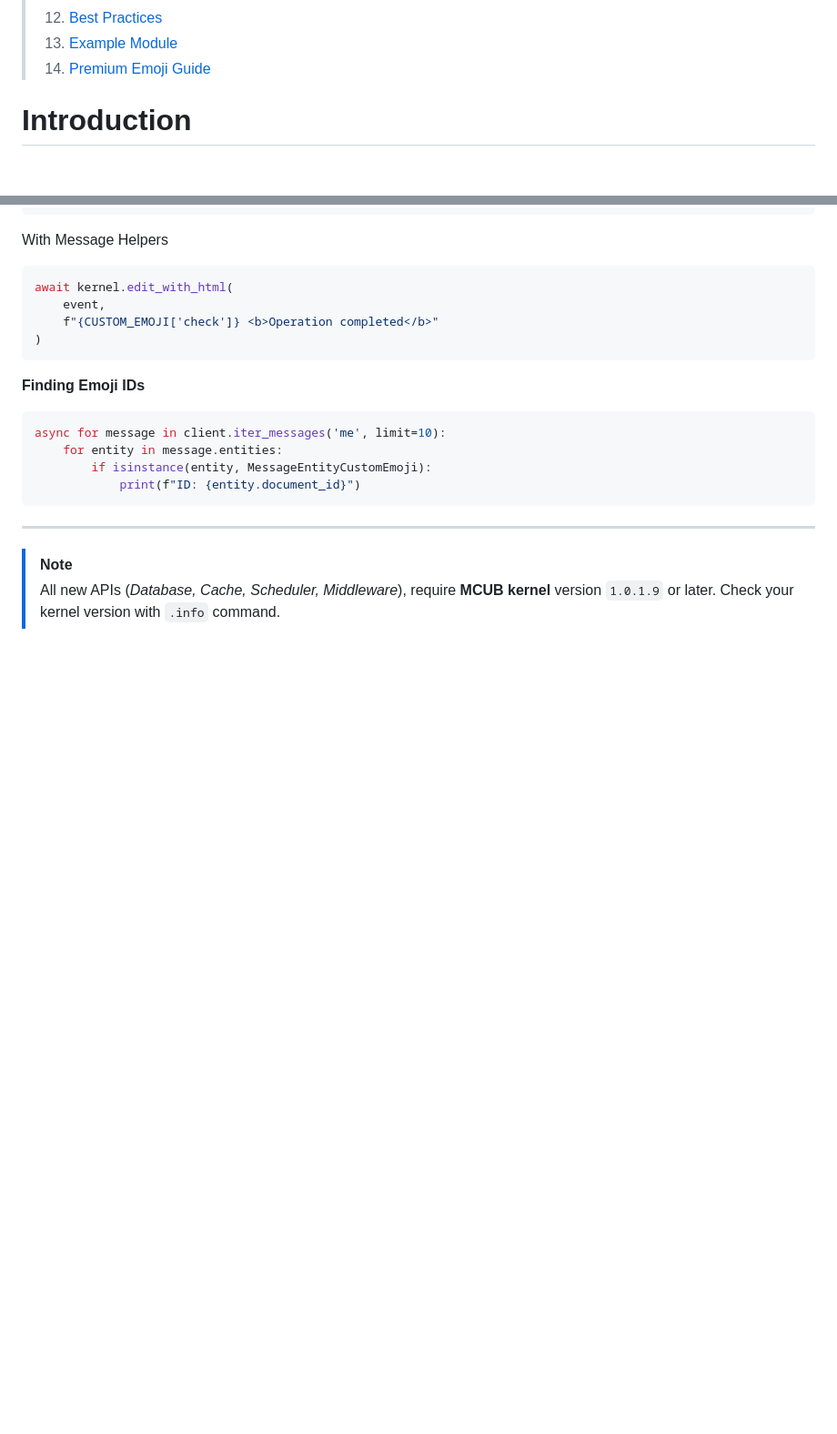
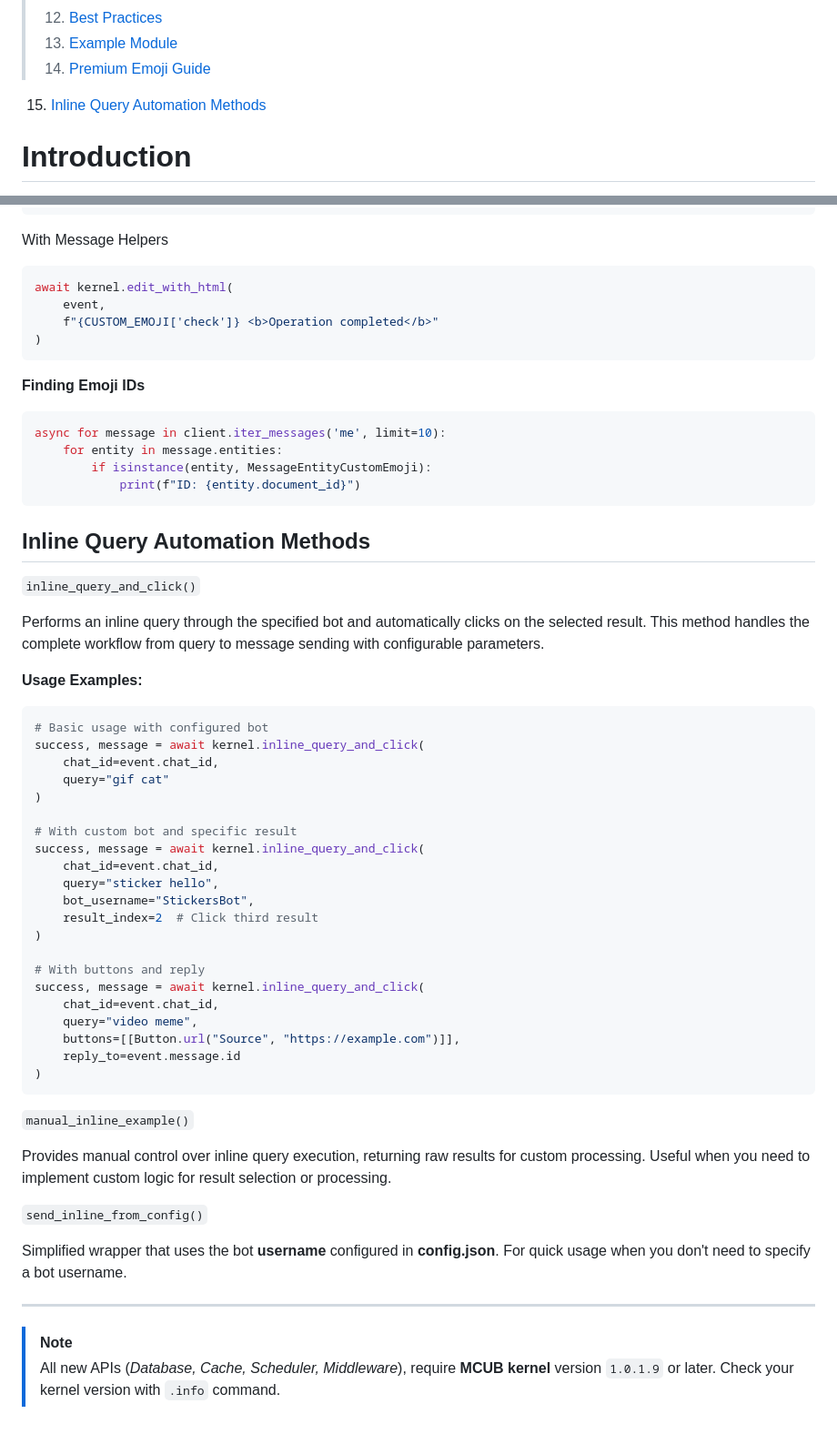
Before and after one commit to hairpin01/MCUB-fork, a Markdown page: API_DOC.md, 2 parts joined by grey strips. Shown at 91% size. GitHub-like rendering; blank space fills up the shorter version.

````diff
--- a/API_DOC.md
+++ b/API_DOC.md
@@ -16,6 +16,7 @@ __Table of Contents__
 > 12. [Best Practices](https://github.com/hairpin01/MCUB-fork/blob/main/API_DOC.md#best-practices)
 > 13. [Example Module](https://github.com/hairpin01/MCUB-fork/blob/main/API_DOC.md#example-module)
 > 14. [Premium Emoji Guide](https://github.com/hairpin01/MCUB-fork/blob/main/API_DOC.md#premium-emoji-guide)
+15. [Inline Query Automation Methods](https://github.com/hairpin01/MCUB-fork/blob/main/API_DOC.md#inline-query-automation-methods)
 
 # Introduction
 
@@ -711,6 +712,46 @@ async for message in client.iter_messages('me', limit=10):
             print(f"ID: {entity.document_id}")
 ```
 
+## **Inline Query Automation Methods**
+
+`inline_query_and_click()`
+
+Performs an inline query through the specified bot and automatically clicks on the selected result. This method handles the complete workflow from query to message sending with configurable parameters.
+
+**Usage Examples:**
+
+```python
+# Basic usage with configured bot
+success, message = await kernel.inline_query_and_click(
+    chat_id=event.chat_id,
+    query="gif cat"
+)
+
+# With custom bot and specific result
+success, message = await kernel.inline_query_and_click(
+    chat_id=event.chat_id,
+    query="sticker hello",
+    bot_username="StickersBot",
+    result_index=2  # Click third result
+)
+
+# With buttons and reply
+success, message = await kernel.inline_query_and_click(
+    chat_id=event.chat_id,
+    query="video meme",
+    buttons=[[Button.url("Source", "https://example.com")]],
+    reply_to=event.message.id
+)
+```
+
+`manual_inline_example()`
+
+Provides manual control over inline query execution, returning raw results for custom processing. Useful when you need to implement custom logic for result selection or processing.
+
+`send_inline_from_config()`
+
+Simplified wrapper that uses the bot **username** configured in __config.json__. For quick usage when you don't need to specify a bot username.
+
 ---
 > [!NOTE]
 > All new APIs (_Database, Cache, Scheduler, Middleware_),
````
